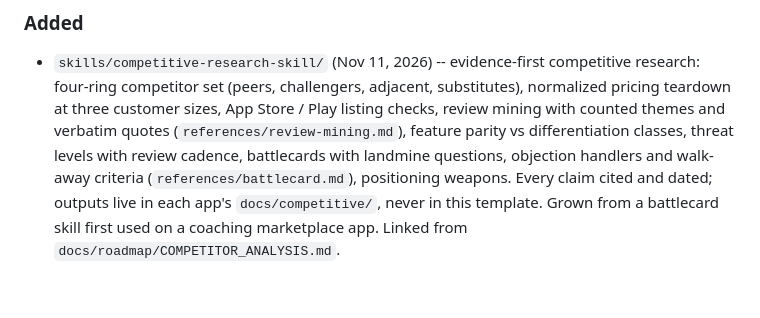
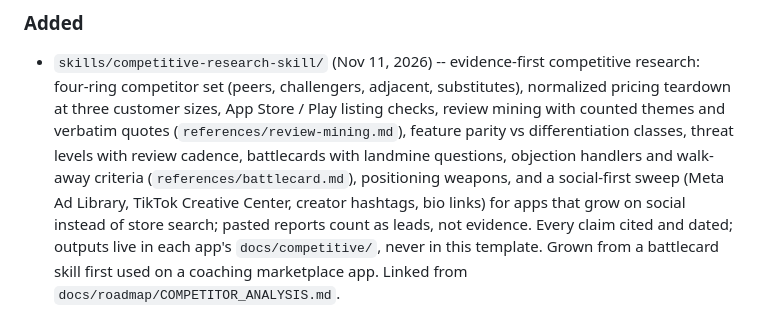
Before and after one commit to TaylorONeal/SaaS-Viber, a Markdown page: CHANGELOG.md, the part around the change. GitHub-like rendering; blank space fills up the shorter version.

```diff
--- a/CHANGELOG.md
+++ b/CHANGELOG.md
@@ -19,7 +19,9 @@ and uses date-based template versions (`Template vMAJOR.MINOR`).
   (`references/review-mining.md`), feature parity vs differentiation classes,
   threat levels with review cadence, battlecards with landmine questions,
   objection handlers and walk-away criteria (`references/battlecard.md`),
-  positioning weapons. Every claim cited and dated; outputs live in each app's
+  positioning weapons, and a social-first sweep (Meta Ad Library, TikTok
+  Creative Center, creator hashtags, bio links) for apps that grow on social
+  instead of store search; pasted reports count as leads, not evidence. Every claim cited and dated; outputs live in each app's
   `docs/competitive/`, never in this template. Grown from a battlecard skill
   first used on a coaching marketplace app. Linked from
   `docs/roadmap/COMPETITOR_ANALYSIS.md`.
```
Also changed, not shown: skills/competitive-research-skill/SKILL.md (+25 -2 lines).
